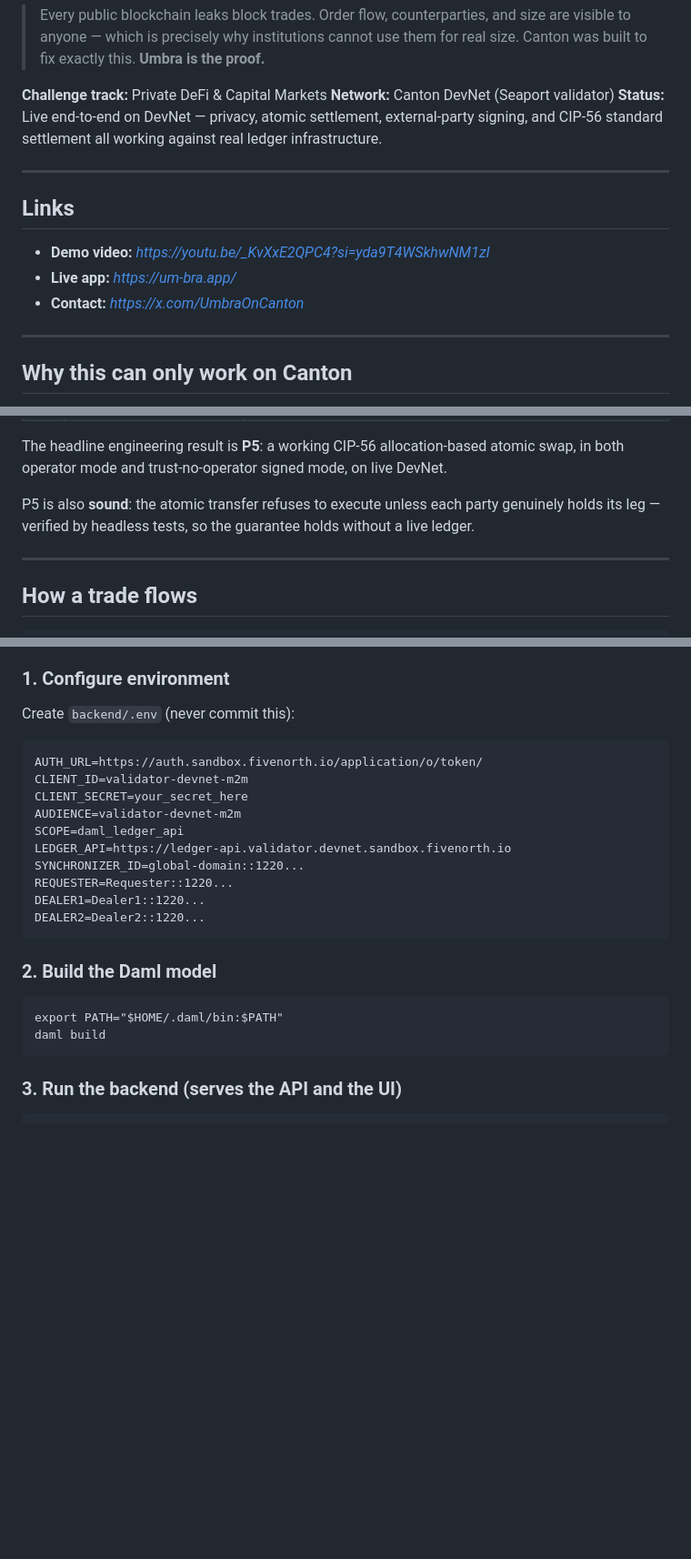
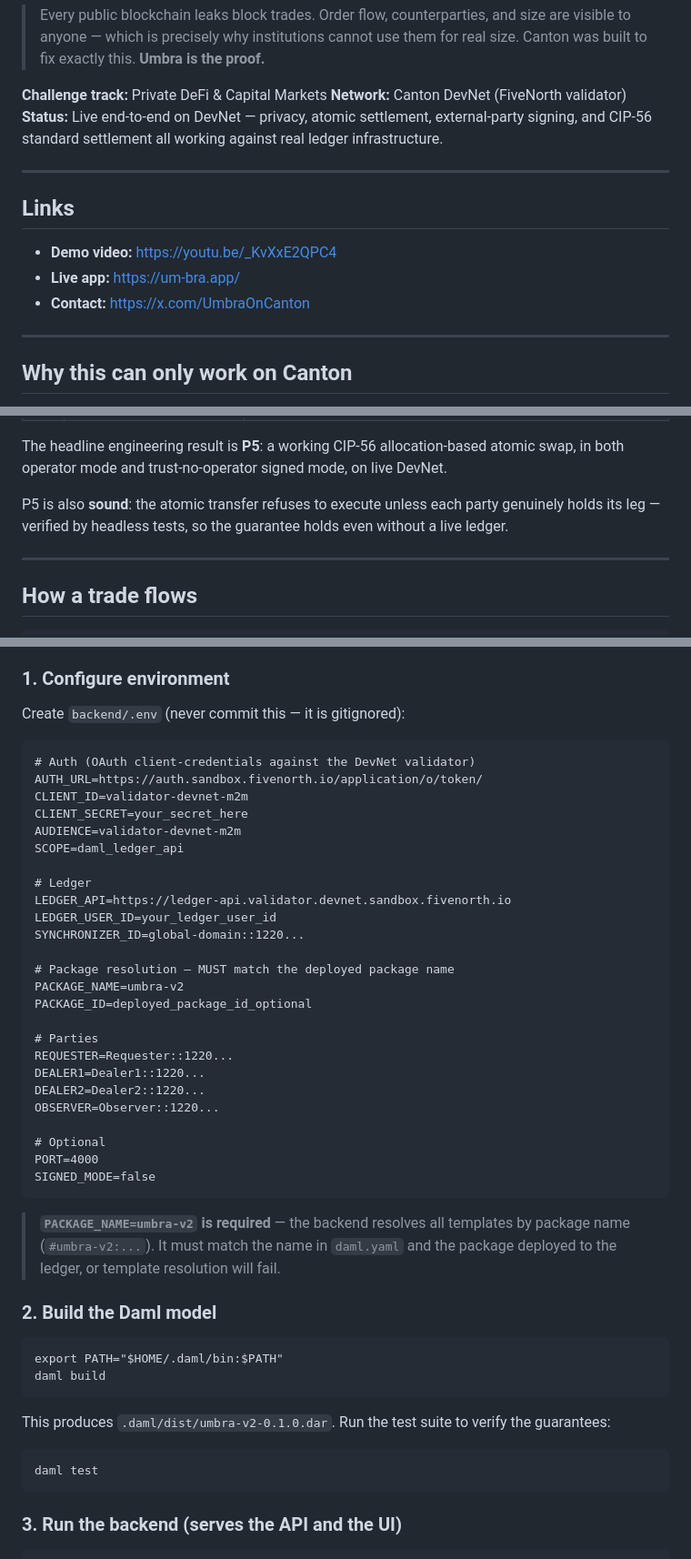
Before and after one commit to timix648/umbra, a Markdown page: README.md, 3 parts joined by grey strips. Shown at 91% size. Drawn GitHub-style; blank space fills up the shorter version.

````diff
--- a/README.md
+++ b/README.md
@@ -13,7 +13,7 @@ rules. No dealer can see whether a rival was even invited, let alone what they q
 > Canton was built to fix exactly this. **Umbra is the proof.**
 
 **Challenge track:** Private DeFi & Capital Markets
-**Network:** Canton DevNet (Seaport validator)
+**Network:** Canton DevNet (FiveNorth validator)
 **Status:** Live end-to-end on DevNet — privacy, atomic settlement, external-party signing,
 and CIP-56 standard settlement all working against real ledger infrastructure.
 
@@ -21,9 +21,9 @@ and CIP-56 standard settlement all working against real ledger infrastructure.
 
 ## Links
 
-- **Demo video:** _https://youtu.be/_KvXxE2QPC4?si=yda9T4WSkhwNM1zI_
-- **Live app:** _https://um-bra.app/_
-- **Contact:** _https://x.com/UmbraOnCanton_
+- **Demo video:** https://youtu.be/_KvXxE2QPC4
+- **Live app:** https://um-bra.app/
+- **Contact:** https://x.com/UmbraOnCanton
 
 ---
 
@@ -65,7 +65,8 @@ uniquely offers.
 The headline engineering result is **P5**: a working CIP-56 allocation-based atomic swap, in
 both operator mode and trust-no-operator signed mode, on live DevNet.
 
-P5 is also **sound**: the atomic transfer refuses to execute unless each party genuinely holds its leg — verified by headless tests, so the guarantee holds without a live ledger.
+P5 is also **sound**: the atomic transfer refuses to execute unless each party genuinely holds
+its leg — verified by headless tests, so the guarantee holds even without a live ledger.
 
 ---
 
@@ -161,26 +168,51 @@ A single-file React terminal (loaded via CDN — no build step) that renders all
 
 ### 1. Configure environment
 
-Create `backend/.env` (never commit this):
+Create `backend/.env` (never commit this — it is gitignored):
 
 ```
+# Auth (OAuth client-credentials against the DevNet validator)
 AUTH_URL=https://auth.sandbox.fivenorth.io/application/o/token/
 CLIENT_ID=validator-devnet-m2m
 CLIENT_SECRET=your_secret_here
 AUDIENCE=validator-devnet-m2m
 SCOPE=daml_ledger_api
+
+# Ledger
 LEDGER_API=https://ledger-api.validator.devnet.sandbox.fivenorth.io
+LEDGER_USER_ID=your_ledger_user_id
 SYNCHRONIZER_ID=global-domain::1220...
+
+# Package resolution — MUST match the deployed package name
+PACKAGE_NAME=umbra-v2
+PACKAGE_ID=deployed_package_id_optional
+
+# Parties
 REQUESTER=Requester::1220...
 DEALER1=Dealer1::1220...
 DEALER2=Dealer2::1220...
+OBSERVER=Observer::1220...
+
+# Optional
+PORT=4000
+SIGNED_MODE=false
 ```
+
+> **`PACKAGE_NAME=umbra-v2` is required** — the backend resolves all templates by package
+> name (`#umbra-v2:...`). It must match the name in `daml.yaml` and the package deployed to
+> the ledger, or template resolution will fail.
 
 ### 2. Build the Daml model
 
 ```
 export PATH="$HOME/.daml/bin:$PATH"
 daml build
+```
+
+This produces `.daml/dist/umbra-v2-0.1.0.dar`. Run the test suite to verify the guarantees:
+
+```
+daml test
 ```
 
 ### 3. Run the backend (serves the API and the UI)
````
Also changed, not shown: other parts of README.md (+8 -2 lines).
